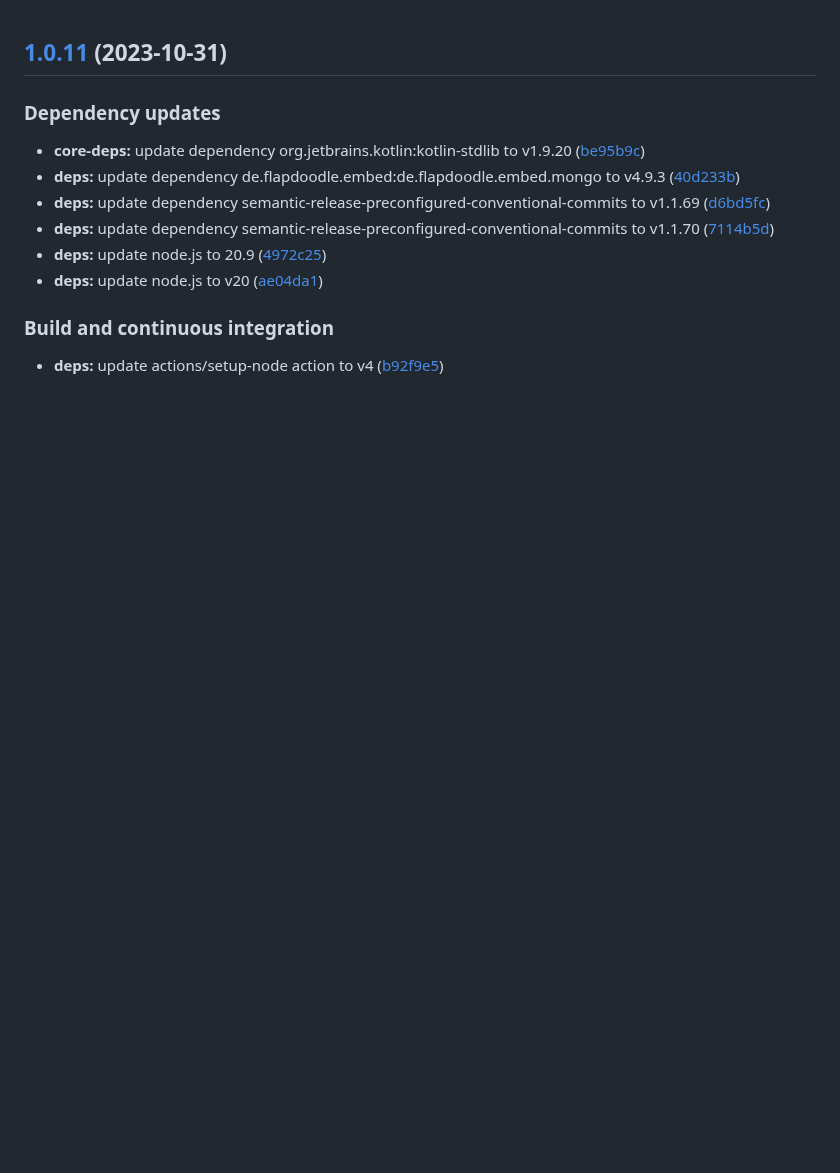
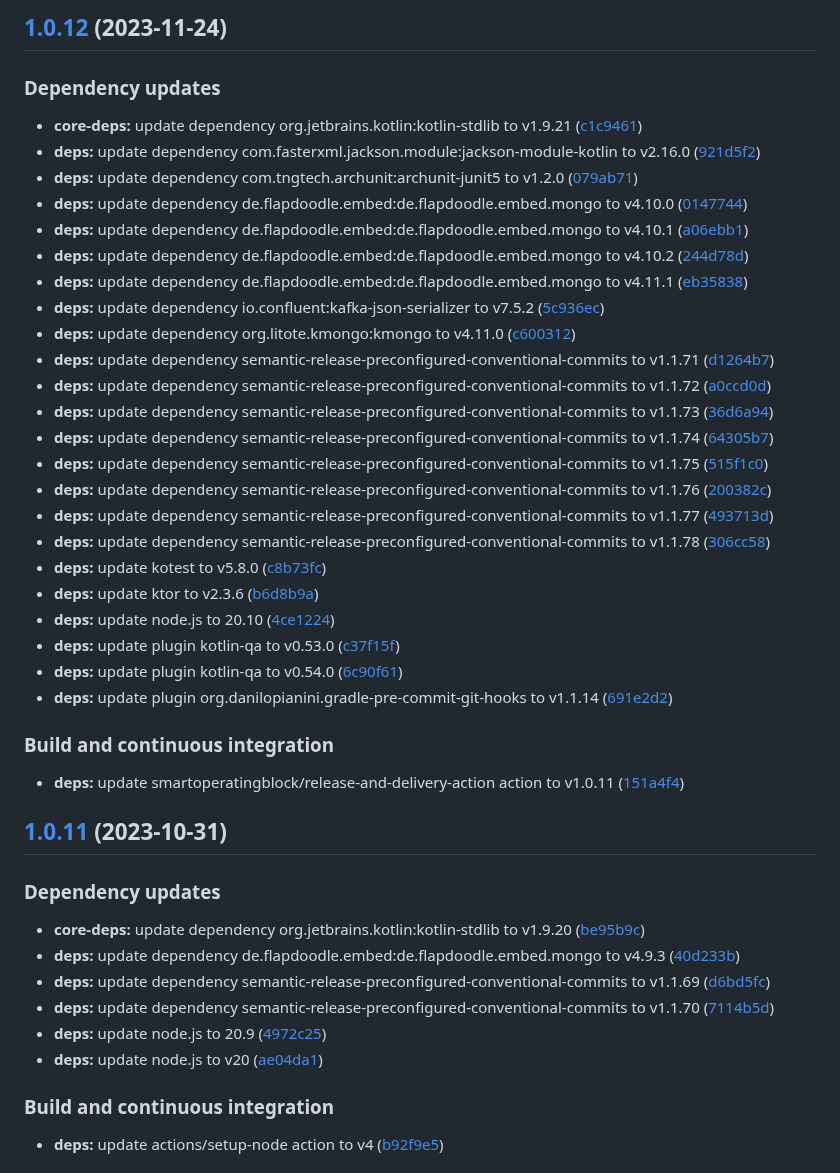
Before and after one commit to SmartOperatingBlock/staff-tracking-microservice, a Markdown page: CHANGELOG.md, the part around the change. Rendered like a GitHub page; blank space fills up the shorter version.

Commit message:
chore(release)!: [skip ci] 1.0.12 released

```diff
--- a/CHANGELOG.md
+++ b/CHANGELOG.md
@@ -1,3 +1,37 @@
+## [1.0.12](https://github.com/SmartOperatingBlock/staff-tracking-microservice/compare/1.0.11...1.0.12) (2023-11-24)
+
+
+### Dependency updates
+
+* **core-deps:** update dependency org.jetbrains.kotlin:kotlin-stdlib to v1.9.21 ([c1c9461](https://github.com/SmartOperatingBlock/staff-tracking-microservice/commit/c1c9461983c23df3a3d8e815c0e3fcd34d35b4ff))
+* **deps:** update dependency com.fasterxml.jackson.module:jackson-module-kotlin to v2.16.0 ([921d5f2](https://github.com/SmartOperatingBlock/staff-tracking-microservice/commit/921d5f22eb76e553cd36c77e07aede9534c55b2e))
+* **deps:** update dependency com.tngtech.archunit:archunit-junit5 to v1.2.0 ([079ab71](https://github.com/SmartOperatingBlock/staff-tracking-microservice/commit/079ab71ab0f1c2a0040c851659543609c0f7d253))
+* **deps:** update dependency de.flapdoodle.embed:de.flapdoodle.embed.mongo to v4.10.0 ([0147744](https://github.com/SmartOperatingBlock/staff-tracking-microservice/commit/0147744d1524ecaa0c48fb3acf67dd0669a7b702))
+* **deps:** update dependency de.flapdoodle.embed:de.flapdoodle.embed.mongo to v4.10.1 ([a06ebb1](https://github.com/SmartOperatingBlock/staff-tracking-microservice/commit/a06ebb1bd990379e868c8a6a510c41297258f53f))
+* **deps:** update dependency de.flapdoodle.embed:de.flapdoodle.embed.mongo to v4.10.2 ([244d78d](https://github.com/SmartOperatingBlock/staff-tracking-microservice/commit/244d78d457997a93692445922a0a3e98a66b7f7c))
+* **deps:** update dependency de.flapdoodle.embed:de.flapdoodle.embed.mongo to v4.11.1 ([eb35838](https://github.com/SmartOperatingBlock/staff-tracking-microservice/commit/eb35838023018ecc3e6da35dace9eb1b967588de))
+* **deps:** update dependency io.confluent:kafka-json-serializer to v7.5.2 ([5c936ec](https://github.com/SmartOperatingBlock/staff-tracking-microservice/commit/5c936ec8fe9ecf7ff5fdc6d37c629eb65c384169))
+* **deps:** update dependency org.litote.kmongo:kmongo to v4.11.0 ([c600312](https://github.com/SmartOperatingBlock/staff-tracking-microservice/commit/c6003124e66c8c2a3daaf6863b6b83b27073bc34))
+* **deps:** update dependency semantic-release-preconfigured-conventional-commits to v1.1.71 ([d1264b7](https://github.com/SmartOperatingBlock/staff-tracking-microservice/commit/d1264b7e1f22268f47eefa113c5688f6547c7e0d))
+* **deps:** update dependency semantic-release-preconfigured-conventional-commits to v1.1.72 ([a0ccd0d](https://github.com/SmartOperatingBlock/staff-tracking-microservice/commit/a0ccd0d84ba80045c97fc19bb277f6b3b76057f5))
+* **deps:** update dependency semantic-release-preconfigured-conventional-commits to v1.1.73 ([36d6a94](https://github.com/SmartOperatingBlock/staff-tracking-microservice/commit/36d6a9448eded835f4621cde26d5818042ab4a04))
+* **deps:** update dependency semantic-release-preconfigured-conventional-commits to v1.1.74 ([64305b7](https://github.com/SmartOperatingBlock/staff-tracking-microservice/commit/64305b7be748e12fc50e470e27be80e526dd345b))
+* **deps:** update dependency semantic-release-preconfigured-conventional-commits to v1.1.75 ([515f1c0](https://github.com/SmartOperatingBlock/staff-tracking-microservice/commit/515f1c0d3063253347be858c05bd5ab8354c99f8))
+* **deps:** update dependency semantic-release-preconfigured-conventional-commits to v1.1.76 ([200382c](https://github.com/SmartOperatingBlock/staff-tracking-microservice/commit/200382c7dff59b452ccf23164b26aa6371644bb6))
+* **deps:** update dependency semantic-release-preconfigured-conventional-commits to v1.1.77 ([493713d](https://github.com/SmartOperatingBlock/staff-tracking-microservice/commit/493713d435952a0d6e2595e6ff4773ac94ca98f0))
+* **deps:** update dependency semantic-release-preconfigured-conventional-commits to v1.1.78 ([306cc58](https://github.com/SmartOperatingBlock/staff-tracking-microservice/commit/306cc580be13c0aac55553caafcdcfe4171e7e92))
+* **deps:** update kotest to v5.8.0 ([c8b73fc](https://github.com/SmartOperatingBlock/staff-tracking-microservice/commit/c8b73fc10fd815eef8c2dbcf4e4ac8ff620ad704))
+* **deps:** update ktor to v2.3.6 ([b6d8b9a](https://github.com/SmartOperatingBlock/staff-tracking-microservice/commit/b6d8b9aeb0b6e3207e576cb0e20ad1f79487d03f))
+* **deps:** update node.js to 20.10 ([4ce1224](https://github.com/SmartOperatingBlock/staff-tracking-microservice/commit/4ce122414ecd51d8ff76ff9053da50cda179dd3a))
+* **deps:** update plugin kotlin-qa to v0.53.0 ([c37f15f](https://github.com/SmartOperatingBlock/staff-tracking-microservice/commit/c37f15f2a23aaefa29591a1209e412868d20decd))
+* **deps:** update plugin kotlin-qa to v0.54.0 ([6c90f61](https://github.com/SmartOperatingBlock/staff-tracking-microservice/commit/6c90f61600ad54e40b836ce80f063dc46e10968c))
+* **deps:** update plugin org.danilopianini.gradle-pre-commit-git-hooks to v1.1.14 ([691e2d2](https://github.com/SmartOperatingBlock/staff-tracking-microservice/commit/691e2d2a61d34d7eca76d2f85950318c00832b0a))
+
+
+### Build and continuous integration
+
+* **deps:** update smartoperatingblock/release-and-delivery-action action to v1.0.11 ([151a4f4](https://github.com/SmartOperatingBlock/staff-tracking-microservice/commit/151a4f4720d540313640acaedb394173c3604608))
+
 ## [1.0.11](https://github.com/SmartOperatingBlock/staff-tracking-microservice/compare/1.0.10...1.0.11) (2023-10-31)
 
 
```
